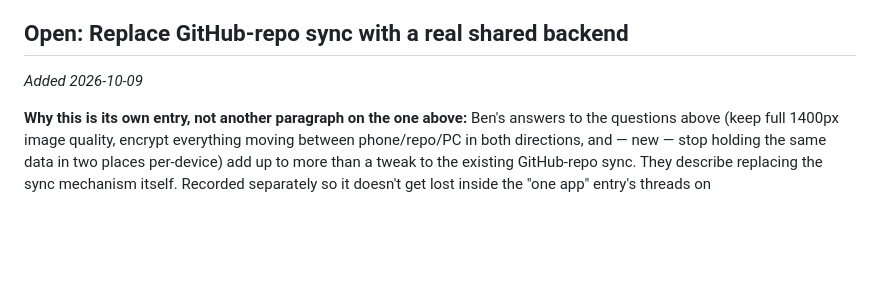
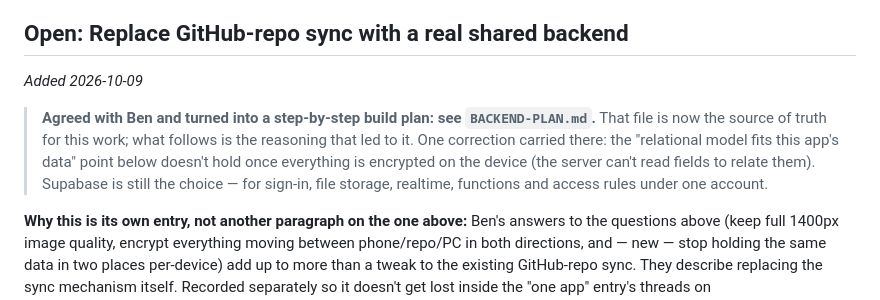
Before and after one commit to benjaminkeithrose-svg/CRM, a Markdown page: IDEAS.md, the part around the change. Drawn GitHub-style; blank space fills up the shorter version.

```diff
--- a/IDEAS.md
+++ b/IDEAS.md
@@ -288,6 +288,14 @@ Ben asked what call-report sync currently does (hasn't used it in a while, assum
 ## Open: Replace GitHub-repo sync with a real shared backend
 *Added 2026-10-09*
 
+> **Agreed with Ben and turned into a step-by-step build plan: see
+> `BACKEND-PLAN.md`.** That file is now the source of truth for this work;
+> what follows is the reasoning that led to it. One correction carried
+> there: the "relational model fits this app's data" point below doesn't
+> hold once everything is encrypted on the device (the server can't read
+> fields to relate them). Supabase is still the choice — for sign-in, file
+> storage, realtime, functions and access rules under one account.
+
 **Why this is its own entry, not another paragraph on the one above:** Ben's answers to the questions above (keep full 1400px image quality, encrypt everything moving between phone/repo/PC in both directions, and — new — stop holding the same data in two places per-device) add up to more than a tweak to the existing GitHub-repo sync. They describe replacing the sync mechanism itself. Recorded separately so it doesn't get lost inside the "one app" entry's threads on tasks/emails/products, which are a different problem.
 
 **The three things Ben asked for, read together:**
```
Also changed, not shown: BACKEND-PLAN.md (added, +339 -0 lines).
